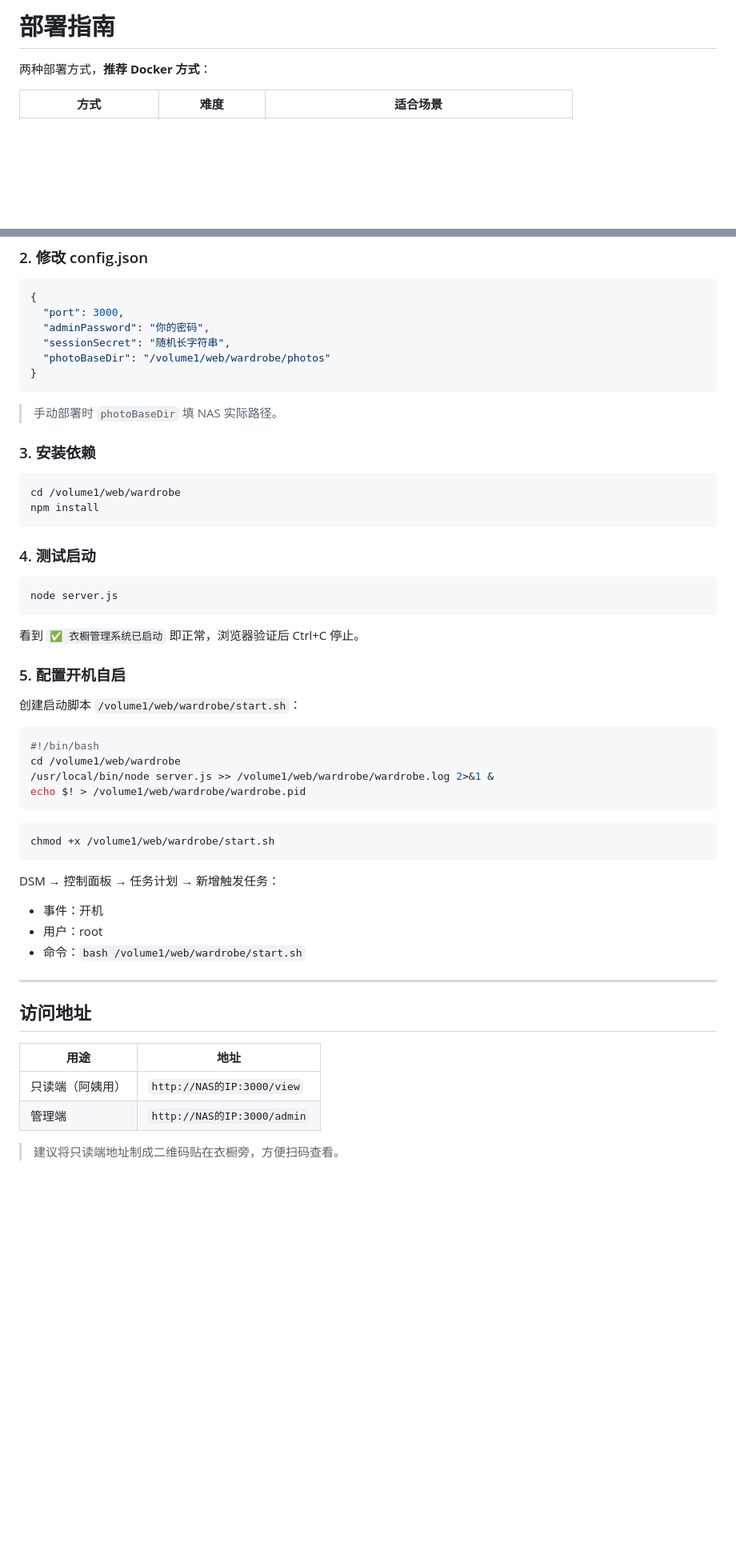
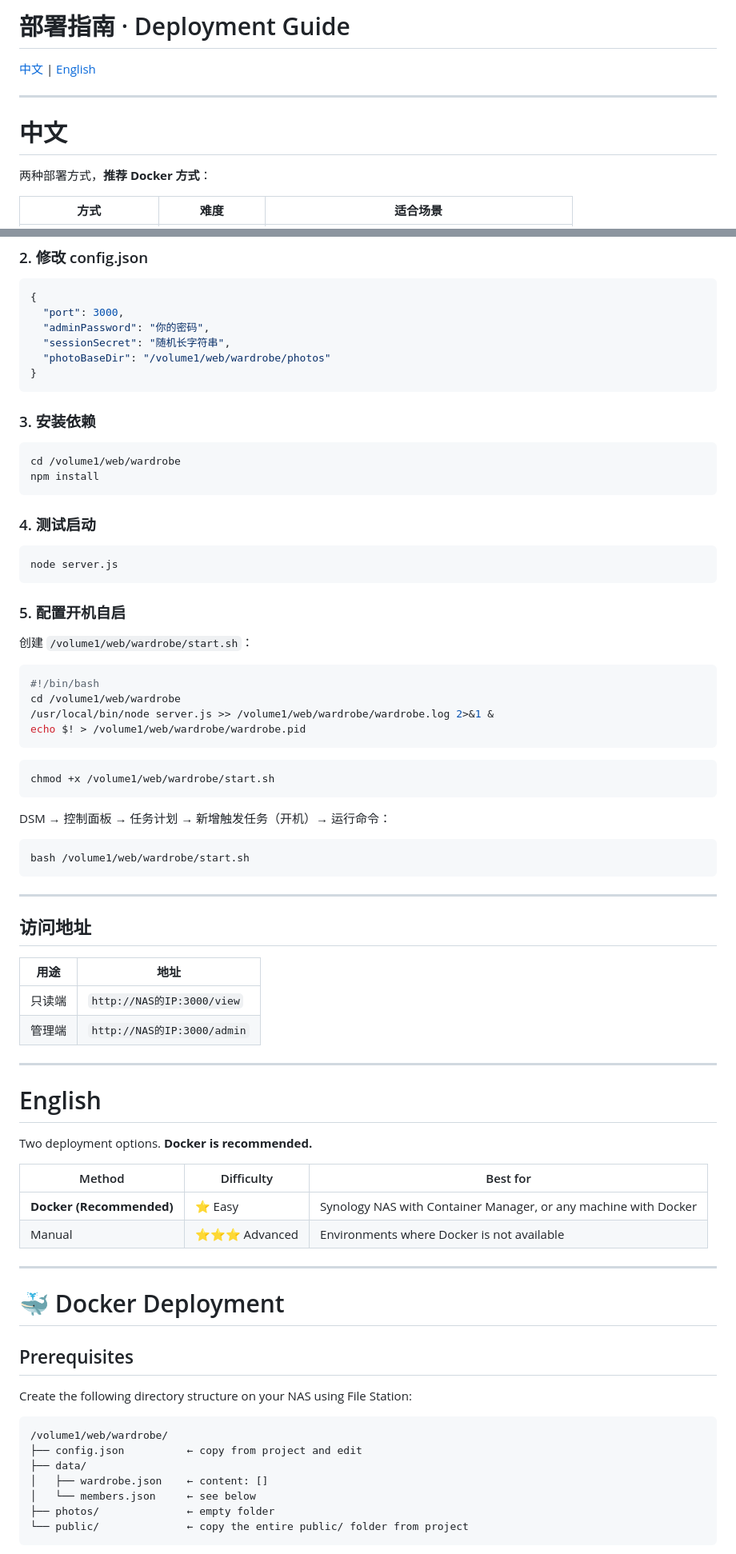
Before and after one commit to qihq/Family-Wardrobe-Manager-, a Markdown page: DEPLOY.md, 2 parts joined by grey strips. Shown at 80% size. Rendered like a GitHub page; blank space fills up the shorter version.

Commit message:
Add files via upload
add english instruction

````diff
--- a/DEPLOY.md
+++ b/DEPLOY.md
@@ -1,4 +1,11 @@
-# 部署指南
+# 部署指南 · Deployment Guide
+
+[中文](#中文) | [English](#english)
+
+---
+
+<a name="中文"></a>
+# 中文
 
 两种部署方式，**推荐 Docker 方式**：
 
@@ -210,8 +208,6 @@ docker start wardrobe
 }
 ```
 
-> 手动部署时 `photoBaseDir` 填 NAS 实际路径。
-
 ### 3. 安装依赖
 
 ```bash
@@ -225,11 +221,9 @@ npm install
 node server.js
 ```
 
-看到 `✅ 衣橱管理系统已启动` 即正常，浏览器验证后 Ctrl+C 停止。
-
 ### 5. 配置开机自启
 
-创建启动脚本 `/volume1/web/wardrobe/start.sh`：
+创建 `/volume1/web/wardrobe/start.sh`：
 
 ```bash
 #!/bin/bash
@@ -242,10 +236,10 @@ echo $! > /volume1/web/wardrobe/wardrobe.pid
 chmod +x /volume1/web/wardrobe/start.sh
 ```
 
-DSM → 控制面板 → 任务计划 → 新增触发任务：
-- 事件：开机
-- 用户：root
-- 命令：`bash /volume1/web/wardrobe/start.sh`
+DSM → 控制面板 → 任务计划 → 新增触发任务（开机）→ 运行命令：
+```
+bash /volume1/web/wardrobe/start.sh
+```
 
 ---
 
@@ -253,7 +247,36 @@ DSM → 控制面板 → 任务计划 → 新增触发任务：
 
 | 用途 | 地址 |
 |---|---|
-| 只读端（阿姨用）| `http://NAS的IP:3000/view` |
+| 只读端 | `http://NAS的IP:3000/view` |
 | 管理端 | `http://NAS的IP:3000/admin` |
 
-> 建议将只读端地址制成二维码贴在衣橱旁，方便扫码查看。
+---
+
+<a name="english"></a>
+# English
+
+Two deployment options. **Docker is recommended.**
+
+| Method | Difficulty | Best for |
+|---|---|---|
+| **Docker (Recommended)** | ⭐ Easy | Synology NAS with Container Manager, or any machine with Docker |
+| Manual | ⭐⭐⭐ Advanced | Environments where Docker is not available |
+
+---
+
+# 🐳 Docker Deployment
+
+## Prerequisites
+
+Create the following directory structure on your NAS using File Station:
+
+```
+/volume1/web/wardrobe/
+├── config.json          ← copy from project and edit
+├── data/
+│   ├── wardrobe.json    ← content: []
+│   └── members.json     ← see below
+├── photos/              ← empty folder
+└── public/              ← copy the entire public/ folder from project
+```
+
````
Also changed, not shown: other parts of DEPLOY.md (+236 -19 lines).
